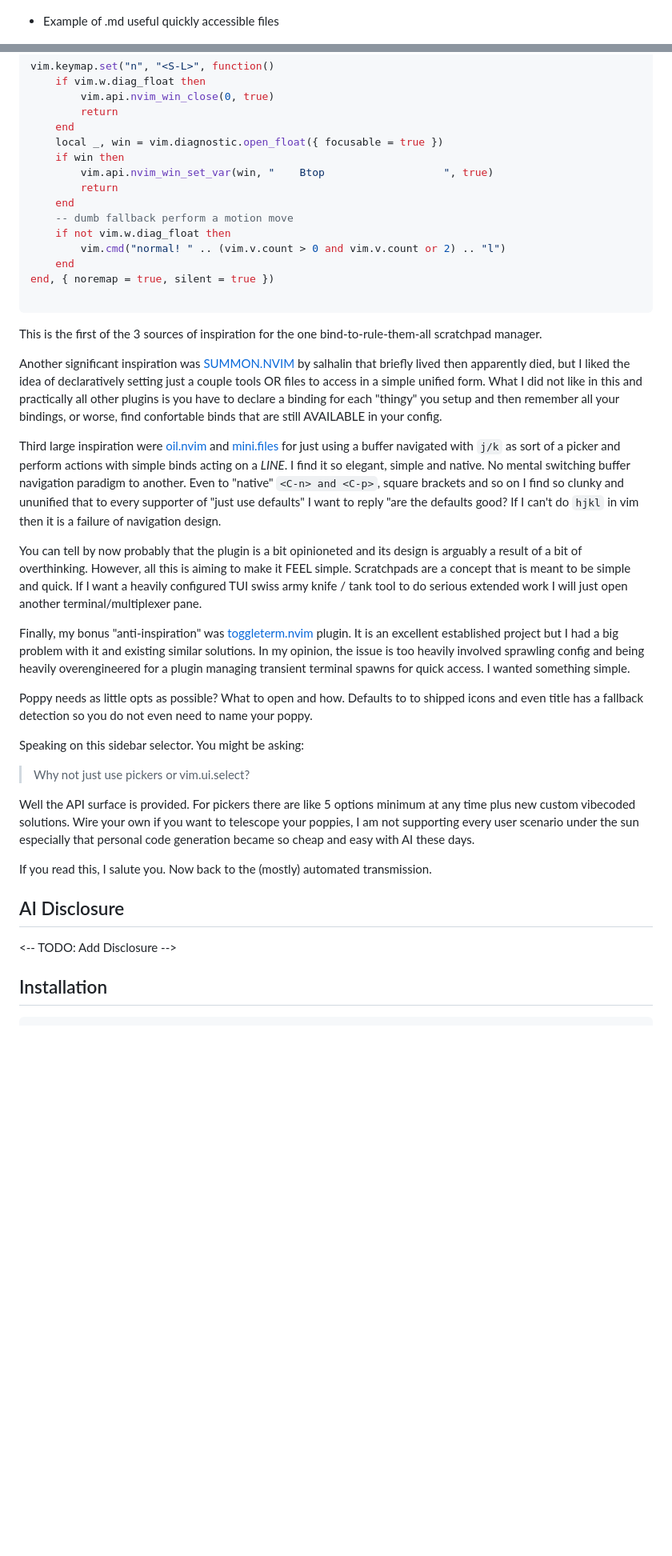
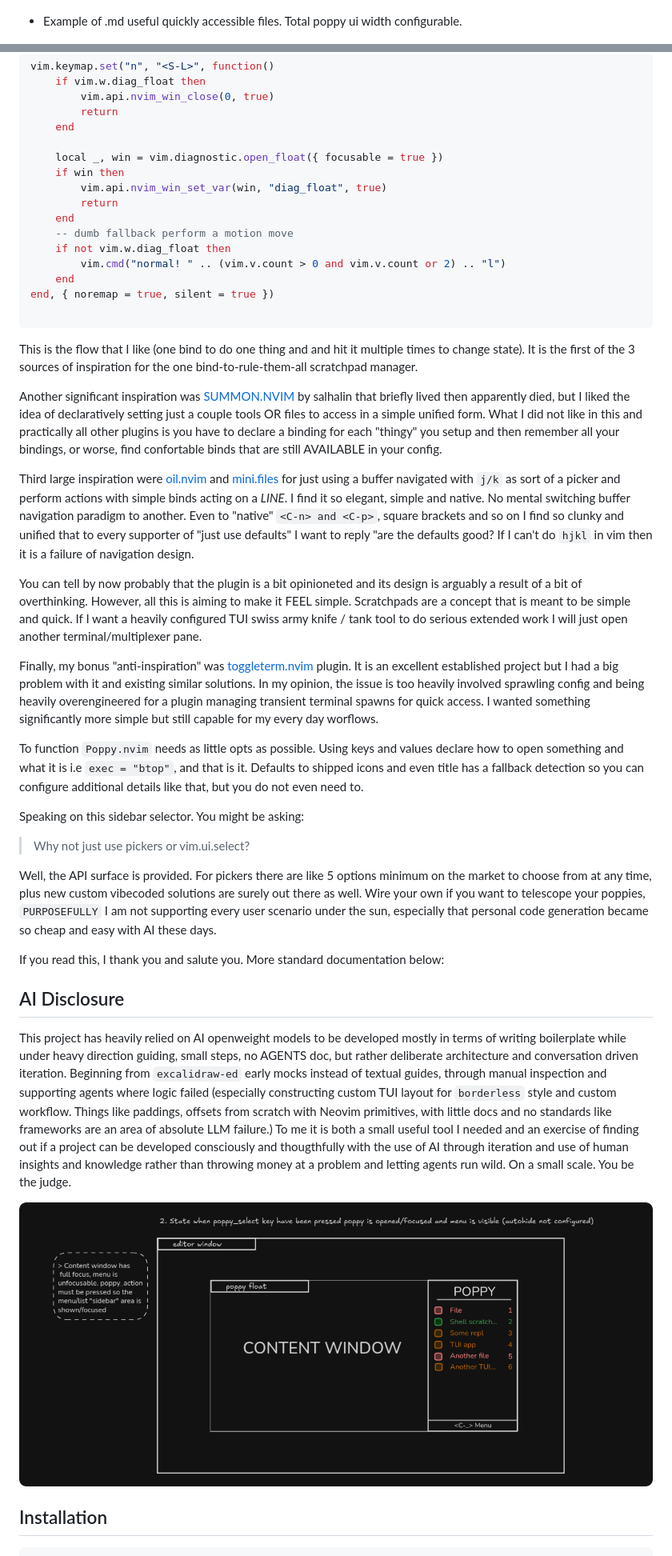
Before and after one commit to tom-gora/poppy.nvim, a Markdown page: README.md, 2 parts joined by grey strips. Shown at 80% size. Drawn GitHub-style; pictures changed too: assets/screenshots/early_mock.png (added); blank space fills up the shorter version.

Commit message:
typos and readme refinements

````diff
--- a/README.md
+++ b/README.md
@@ -14,7 +18,7 @@ A neovim popup scratchpad manager. Simple setup, as natural feel as possible and
 
 ![landing view light and dark theme example](./assets/screenshots/landing_dark_light.png)
 
-- Example of .md useful quickly accessible files
+- Example of .md useful quickly accessible files. Total poppy ui width configurable.
 
 ![todos example menu hidden captpuccin](./assets/screenshots/todos_menu_hidden_catpuccin_mocha.png)
 
@@ -61,9 +65,10 @@ vim.keymap.set("n", "<S-L>", function()
         vim.api.nvim_win_close(0, true)
         return
     end
+
     local _, win = vim.diagnostic.open_float({ focusable = true })
     if win then
-        vim.api.nvim_win_set_var(win, "    Btop                   ", true)
+        vim.api.nvim_win_set_var(win, "diag_float", true)
         return
     end
     -- dumb fallback perform a motion move
@@ -74,29 +79,31 @@ end, { noremap = true, silent = true })
 
 ```
 
-This is the first of the 3 sources of inspiration for the one bind-to-rule-them-all scratchpad manager.
+This is the flow that I like (one bind to do one thing and and hit it multiple times to change state). It is the first of the 3 sources of inspiration for the one bind-to-rule-them-all scratchpad manager.
 
 Another significant inspiration was [SUMMON.NVIM](https://github.com/salkhalil/summon.nvim) by salhalin that briefly lived then apparently died, but I liked the idea of declaratively setting just a couple tools OR files to access in a simple unified form. What I did not like in this and practically all other plugins is you have to declare a binding for each "thingy" you setup and then remember all your bindings, or worse, find confortable binds that are still AVAILABLE in your config.
 
-Third large inspiration were [ oil.nvim ](https://github.com/stevearc/oil.nvim/issues) and [ mini.files ](https://github.com/nvim-mini/mini.files) for just using a buffer navigated with `j/k` as sort of a picker and perform actions with simple binds acting on a *LINE*. I find it so elegant, simple and native. No mental switching buffer navigation paradigm to another. Even to "native" `<C-n> and <C-p>`, square brackets and so on I find so clunky and ununified that to every supporter of "just use defaults" I want to reply "are the defaults good? If I can't do `hjkl` in vim then it is a failure of navigation design.
+Third large inspiration were [ oil.nvim ](https://github.com/stevearc/oil.nvim/issues) and [ mini.files ](https://github.com/nvim-mini/mini.files) for just using a buffer navigated with `j/k` as sort of a picker and perform actions with simple binds acting on a *LINE*. I find it so elegant, simple and native. No mental switching buffer navigation paradigm to another. Even to "native" `<C-n> and <C-p>`, square brackets and so on I find so clunky and unified that to every supporter of "just use defaults" I want to reply "are the defaults good? If I can't do `hjkl` in vim then it is a failure of navigation design.
 
 You can tell by now probably that the plugin is a bit opinioneted and its design is arguably a result of a bit of overthinking. However, all this is aiming to make it FEEL simple. Scratchpads are a concept that is meant to be simple and quick. If I want a heavily configured TUI swiss army knife / tank tool to do serious extended work I will just open another terminal/multiplexer pane.
 
-Finally, my bonus "anti-inspiration" was [toggleterm.nvim](https://github.com/akinsho/toggleterm.nvim) plugin. It is an excellent established project but I had a big problem with it and existing similar solutions. In my opinion, the issue is too heavily involved sprawling config and being heavily overengineered for a plugin managing transient terminal spawns for quick access. I wanted something simple.
+Finally, my bonus "anti-inspiration" was [toggleterm.nvim](https://github.com/akinsho/toggleterm.nvim) plugin. It is an excellent established project but I had a big problem with it and existing similar solutions. In my opinion, the issue is too heavily involved sprawling config and being heavily overengineered for a plugin managing transient terminal spawns for quick access. I wanted something significantly more simple but still capable for my every day worflows.
 
-Poppy needs as little opts as possible? What to open and how. Defaults to to shipped icons and even title has a fallback detection so you do not even need to name your poppy.
+To function `Poppy.nvim` needs as little opts as possible. Using keys and values declare how to open something and what it is i.e `exec = "btop"`, and that is it. Defaults to shipped icons and even title has a fallback detection so you can configure additional details like that, but you do not even need to.
 
 Speaking on this sidebar selector. You might be asking:
 
 > Why not just use pickers or vim.ui.select?
 
-Well the API surface is provided. For pickers there are like 5 options minimum at any time plus new custom vibecoded solutions. Wire your own if you want to telescope your poppies, I am not supporting every user scenario under the sun especially that personal code generation became so cheap and easy with AI these days.
+Well, the API surface is provided. For pickers there are like 5 options minimum on the market to choose from at any time, plus new custom vibecoded solutions are surely out there as well. Wire your own if you want to telescope your poppies, `PURPOSEFULLY` I am not supporting every user scenario under the sun, especially that personal code generation became so cheap and easy with AI these days.
 
-If you read this, I salute you. Now back to the (mostly) automated transmission.
+If you read this, I thank you and salute you. More standard documentation below:
 
 ## AI Disclosure
 
-\<-- TODO: Add Disclosure -->
+This project has heavily relied on AI openweight models to be developed mostly in terms of writing boilerplate while under heavy direction guiding, small steps, no AGENTS doc, but rather deliberate architecture and conversation driven iteration. Beginning from `excalidraw-ed` early mocks instead of textual guides, through manual inspection and supporting agents where logic failed (especially constructing custom TUI layout for `borderless` style and custom workflow. Things like paddings, offsets from scratch with Neovim primitives, with little docs and no standards like frameworks are an area of absolute LLM failure.) To me it is both a small useful tool I needed and an exercise of finding out if a project can be developed consciously and thougthfully with the use of AI through iteration and use of human insights and knowledge rather than throwing money at a problem and letting agents run wild. On a small scale. You be the judge.
+
+![one of the early mocks](./assets/screenshots/early_mock.png)
 
 ## Installation
 
````
Also changed, not shown: other parts of README.md (+40 -29 lines), assets/logo_sm_icon.png (added), assets/screenshots/journal_gruv.png (renamed from assets/screenshots/journal_mocha.png), assets/screenshots/process_catpuccin_mocha.png (deleted), assets/screenshots/shell_kanagawa.png (deleted), assets/screenshots/todos_menu_out_gruvbox.png (deleted).
